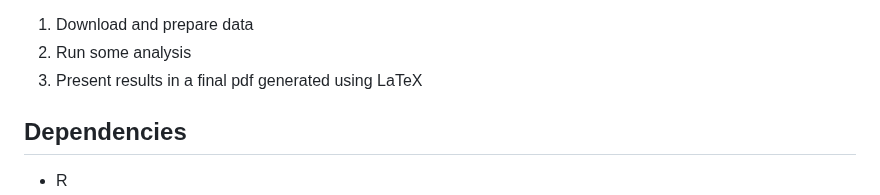
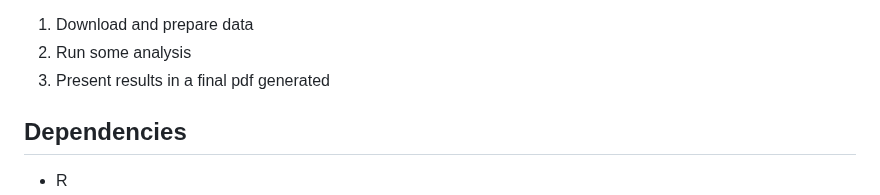
Before and after one commit to course-dprep/Airbnb-new-year-s-eve, a Markdown page: README.md, the part around the change. GitHub-like rendering.

```diff
--- a/README.md
+++ b/README.md
@@ -64,7 +64,7 @@ The directory structure is as follow:
 The main aim of this to have a basic structure, which can be easily adjusted to use in an actual project.  In this example project, the following is done:
 1. Download and prepare data
 2. Run some analysis
-3. Present results in a final pdf generated using LaTeX
+3. Present results in a final pdf generated
 
 ## Dependencies
 - R
```
